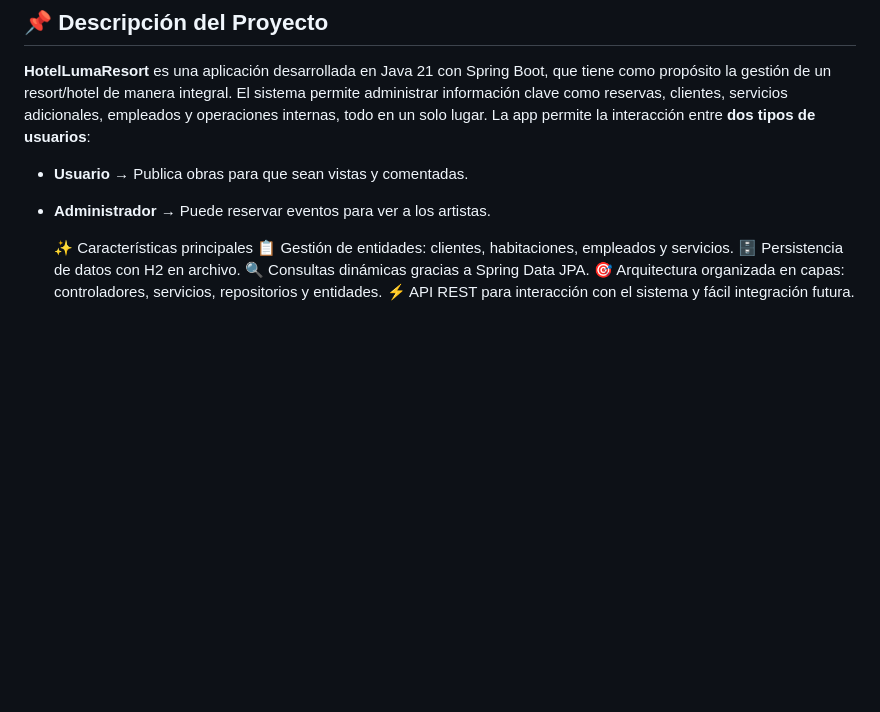
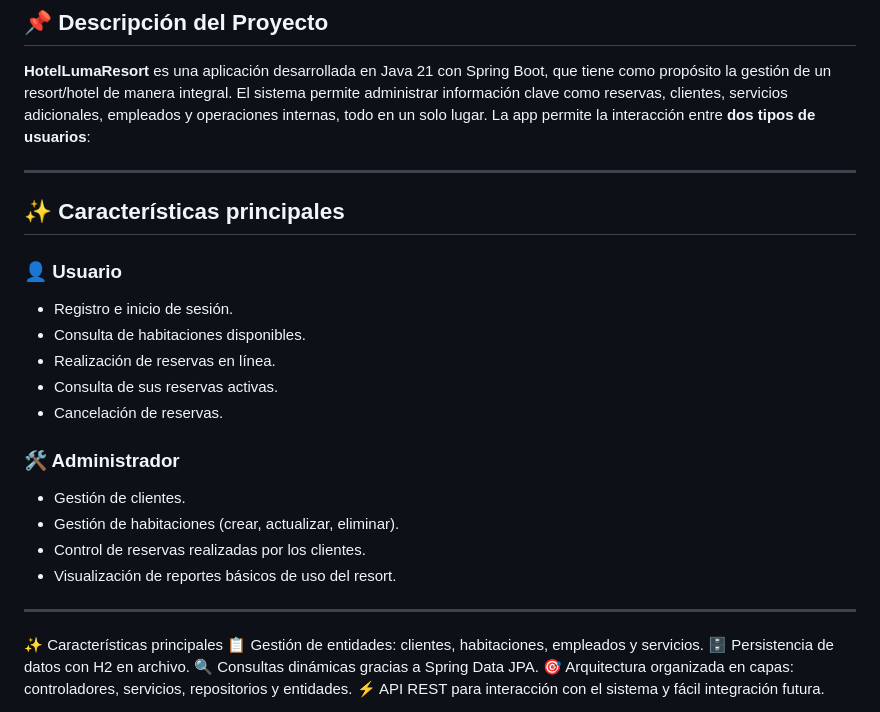
Before and after one commit to Santcar05/lumaResort, a Markdown page: README.md, the part around the change printed below. Drawn GitHub-style; blank space fills up the shorter version.

```diff
--- a/README.md
+++ b/README.md
@@ -9,8 +9,24 @@
 **HotelLumaResort** es una aplicación desarrollada en Java 21 con Spring Boot, que tiene como propósito la gestión de un resort/hotel de manera integral. El sistema permite administrar información clave como reservas, clientes, servicios adicionales, empleados y operaciones internas, todo en un solo lugar.
 La app permite la interacción entre **dos tipos de usuarios**:
 
-- **Usuario** → Publica obras para que sean vistas y comentadas.
-- **Administrador** → Puede reservar eventos para ver a los artistas.
+---
+
+## ✨ Características principales
+
+### 👤 Usuario
+- Registro e inicio de sesión.
+- Consulta de habitaciones disponibles.
+- Realización de reservas en línea.
+- Consulta de sus reservas activas.
+- Cancelación de reservas.
+
+### 🛠️ Administrador
+- Gestión de clientes.
+- Gestión de habitaciones (crear, actualizar, eliminar).
+- Control de reservas realizadas por los clientes.
+- Visualización de reportes básicos de uso del resort.
+
+---
 
   ✨ Características principales
 📋 Gestión de entidades: clientes, habitaciones, empleados y servicios.
```
Also changed, not shown: other parts of README.md (+44 -2 lines).
